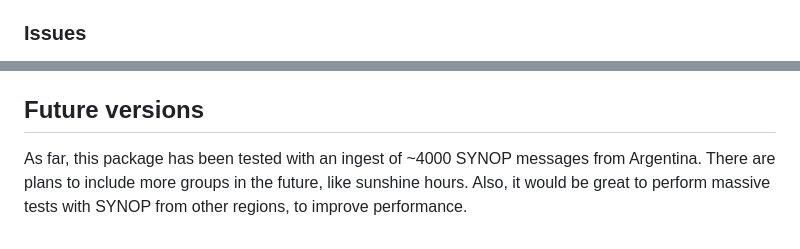
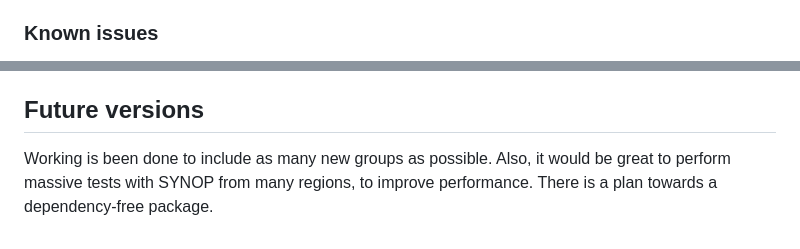
Before and after one commit to ezequiel1593/synopR, a Markdown page: README.md, 2 parts joined by grey strips. GitHub-like rendering.

```diff
--- a/README.md
+++ b/README.md
@@ -88,5 +88,5 @@ To ensure accurate decoding, the package assumes:
 * **Ground temperature:** Group 3 from Section 3 is interpreted as ground minimum temperature.
 * **Groups not supported:** Groups starting with 5, 7, 8 and 9 from Section 3 are currently not supported.
 
-### Issues
+### Known issues
 
@@ -110,6 +110,6 @@ The complete documentation, including function references and tutorials in both
 Elias E (2026). synopR: Tidy Decoding of SYNOP (Surface Synoptic Observations) Meteorological Messages. R package version 0.2.2, https://ezequiel1593.github.io/synopR/.
 
 ## Future versions
-As far, this package has been tested with an ingest of ~4000 SYNOP messages from Argentina. There are plans to
-include more groups in the future, like sunshine hours. Also, it would be great to perform massive tests with SYNOP
-from other regions, to improve performance.
+Working is been done to include as many new groups as possible.
+Also, it would be great to perform massive tests with SYNOP from many regions, to improve performance.
+There is a plan towards a dependency-free package.
```
Also changed, not shown: other parts of README.md (+1 -1 lines).
